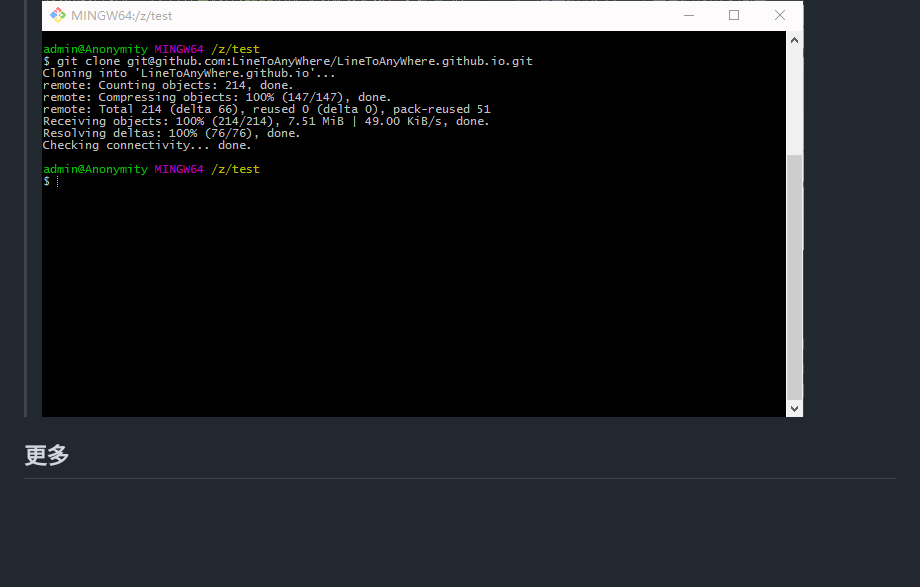
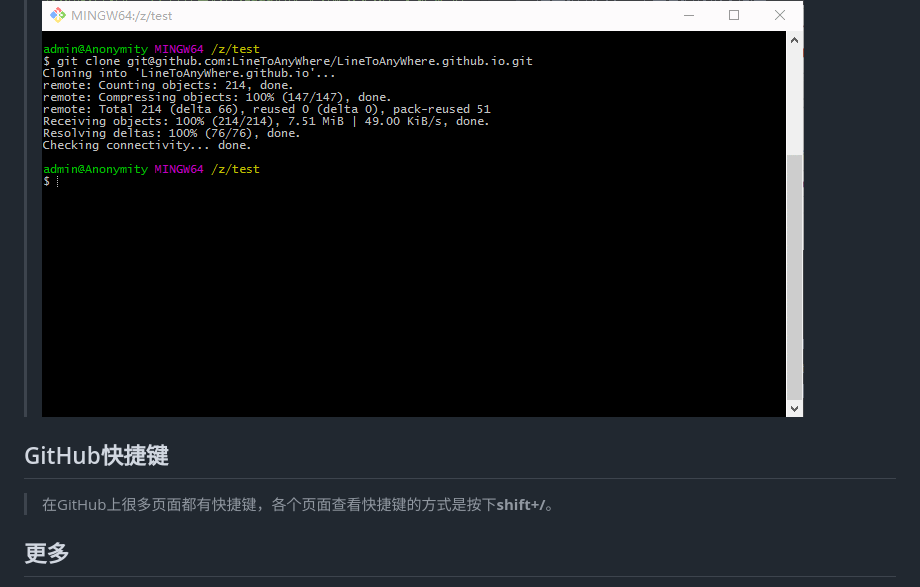
Before and after one commit to LineToAnyWhere/LineToAnyWhere.github.io, a Markdown page: Code/Git/GitHub.md, the part around the change. GitHub-like rendering; blank space fills up the shorter version.

Commit message:
newwork

```diff
--- a/Code/Git/GitHub.md
+++ b/Code/Git/GitHub.md
@@ -68,5 +68,8 @@ git status
 > 这里我给大家一个全套执行的示例
 ![检验SSH Key](/Code/Img/Git/Use_Git.gif)
 
+## GitHub快捷键 ##
+> 在GitHub上很多页面都有快捷键，各个页面查看快捷键的方式是按下**shift+/**。
+
 ## 更多 ##
 > 本文仅仅展示了最简单的GitHub和git的使用方法，此后会不定期在此文章上更新一些**GitHub**功能的使用方法，至于Git会另写一篇文章专门说明**Git**这个命令的各种参数用法。这里为大家推荐两本书，一本讲述了GitHub的详细使用，书名**《GitHub入门与实践》**，作者是**[日]大塚弘记**。另一本是高级Git的使用方法，书名**《Pro Git》**，不过目前这本书没有中文版，大家也可以参考**《Git版本控制管理（第2版）》**。另外《Pro Git》的英文版是可以从Git的[官网下载](https://git-scm.com/book/en/v2)PDF的。
```
Also changed, not shown: Code/Img/Git/keyboard_shortcuts.png (added), 1 other file.
